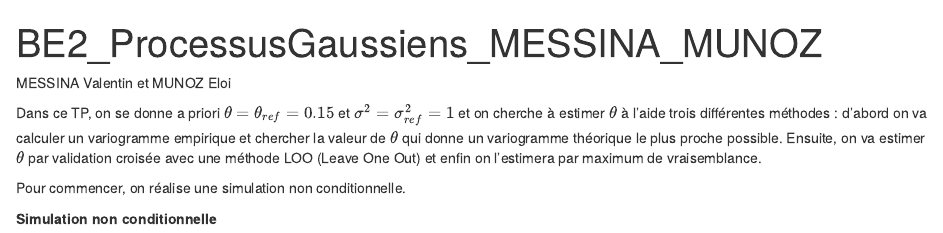
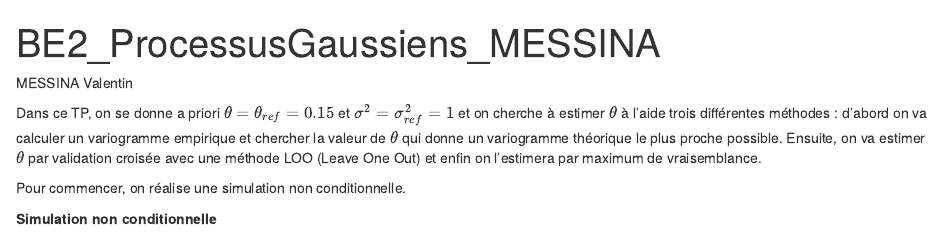
Before and after one commit to val-mess/gaussianProcesses, an R Markdown document (bayesianKriging.Rmd): the page in a window 1100 px wide, from its top. Rendered offline with R 4.5, knitr and Pandoc, with nearby package versions; code that draws random numbers runs with fixed seeds of ours.

Commit message:
Update and rename BE2_ProcessusGaussiens_MESSINA_MUNOZ.Rmd to bayesianKriging.Rmd

```diff
--- a/BE2_ProcessusGaussiens_MESSINA_MUNOZ.Rmd
+++ b/bayesianKriging.Rmd
@@ -1,9 +1,9 @@
 ---
-title: "BE2_ProcessusGaussiens_MESSINA_MUNOZ"
+title: "BE2_ProcessusGaussiens_MESSINA"
 output: html_notebook
 ---
 
-MESSINA Valentin et MUNOZ Eloi
+MESSINA Valentin
 
 Dans ce TP, on se donne a priori $\theta = \theta_{ref} =0.15$ et $\sigma^2 = \sigma^2_{ref} = 1$ et on cherche à estimer $\theta$ à l'aide trois différentes méthodes : d'abord on va calculer un variogramme empirique et chercher la valeur de $\theta$ qui donne un variogramme théorique le plus proche possible. Ensuite, on va estimer $\theta$ par validation croisée avec une méthode LOO (Leave One Out) et enfin on l'estimera par maximum de vraisemblance.
 
```
